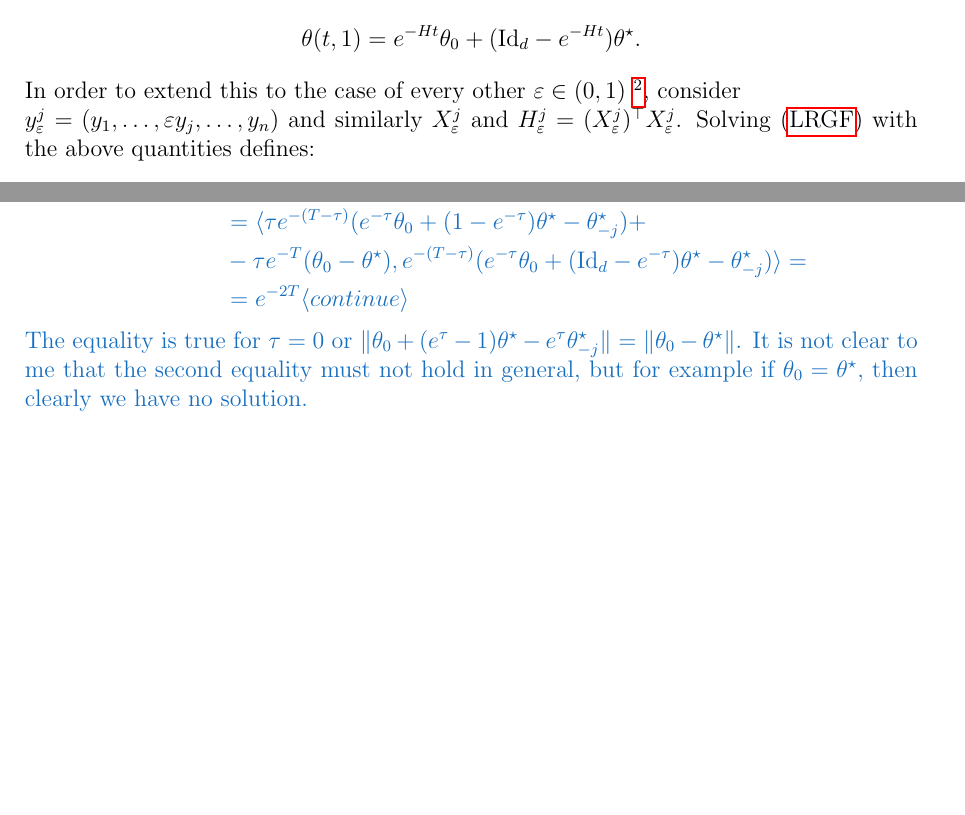
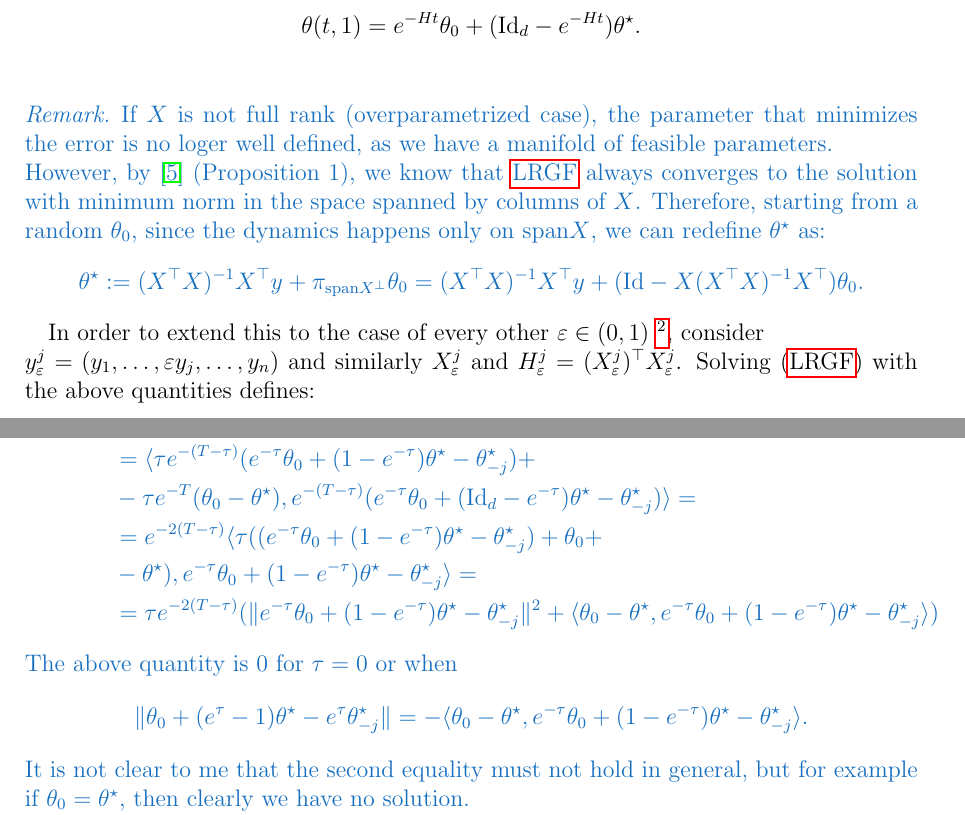
Before and after one commit to alexmlk1/presentations, a LaTeX document (weekly.tex): two parts of pages 12 and 13 of 18 before the commit and two parts of pages 12 and 14 of 20 after it, joined at a grey line, cut so that both start at the same text, the shorter picture padded with empty space. Compiled offline with pdfLaTeX.

Commit message:
corrected computations

```diff
--- a/weekly.tex
+++ b/weekly.tex
@@ -563,6 +563,14 @@ This is a linear ODE, so we can find an explicit solution, which reads:
 \begin{equation*}
   \theta(t,1)=e^{-H t} \theta_0 +(\mathrm{Id}_d-e^{-H t})\theta^\star .
 \end{equation*}
+{\color{RoyalBlue}
+\begin{remark}
+  If $X$ is not full rank (overparametrized case), the parameter that minimizes the error is no loger well defined, as we have a manifold of feasible parameters.\\
+  However, by \cite{hastie_2022} (Proposition 1), we know that \ref{eq:LRGF} always converges to the solution with minimum norm in the space spanned by columns of $X$.
+  Therefore, starting from a random $\theta_0$, since the dynamics happens only on span$X$, we can redefine $\theta^\star$ as:
+  $$\theta^\star:=(X^\top X)^{-1} X^\top y+\pi_{\mathrm{span}X ^\bot}\theta_0 = (X^\top X)^{-1} X^\top y + (\mathrm{Id}-X(X^\top X)^{-1} X^\top) \theta_0 .$$
+\end{remark}
+}
 In order to extend this to the case of every other $\eps\in(0,1)$
 \footnote{for $\eps=0$ consider for simplicity $X',y'$ obtained by removing the target datapoint, otherwise we can integrate that case in the general one using the Moore-Penrose pseudoinverse},
 consider \\$y^j_\eps = (y_1,\dots,\eps y_j,\dots,y_n)$ and similarly $X^j_\eps$ and $H^j_\eps=(X^j_\eps)^\top X^j_\eps$.
@@ -630,11 +638,14 @@ Substituting, we get:
     & = \langle \tau e^{-(T-\tau)}(e^{-\tau} \theta_0 +(1-e^{-\tau})\theta^\star-\theta^\star_{-j}) + \\
     & -\tau e^{-T}(\theta_0-\theta^\star),
      e^{-(T-\tau)} (e^{-\tau} \theta_0 +(\mathrm{Id}_d-e^{-\tau})\theta^\star-\theta^\star_{-j}) \rangle = \\
-    & = e^{-2T} \langle continue \rangle
+    & = e^{-2(T-\tau)} \langle \tau((e^{-\tau} \theta_0 +(1-e^{-\tau})\theta^\star-\theta^\star_{-j})+\theta_0+\\
+    & - \theta^\star), e^{-\tau} \theta_0 +(1-e^{-\tau})\theta^\star-\theta^\star_{-j} \rangle = \\
+    & = \tau e^{-2(T-\tau)} (\|e^{-\tau} \theta_0 +(1-e^{-\tau})\theta^\star-\theta^\star_{-j}\|^2 + \langle\theta_0-\theta^\star, e^{-\tau} \theta_0 +(1-e^{-\tau})\theta^\star-\theta^\star_{-j}\rangle)
   \end{aligned}
 \end{equation*}
 %$$\frac{d}{d\,\tau}\mathcal{E}(\eps_\tau) = \tau e^{-(T-\tau)}\| (e^{-\tau} \theta_0 +(1-e^{-\tau})\theta^\star-\theta^\star_{-j}) \| -\tau e^{-T}\|\theta_0-\theta^\star\|=0.$$
-The equality is true for $\tau = 0$ or $\|\theta_0+(e^\tau - 1)\theta^\star - e^\tau \theta^\star_{-j}\|=\|\theta_0-\theta^\star\|$.
+The above quantity is $0$ for $\tau = 0$ or when
+$$\|\theta_0+(e^\tau - 1)\theta^\star - e^\tau \theta^\star_{-j}\| = -\langle\theta_0-\theta^\star, e^{-\tau} \theta_0 +(1-e^{-\tau})\theta^\star-\theta^\star_{-j}\rangle .$$%\|\theta_0-\theta^\star\|$.
 It is not clear to me that the second equality must not hold in general, but for example if $\theta_0=\theta^\star$, then clearly we have no solution.\\
 Assuming that also in the general case the second condition cannot hold, this means that $\tau\mapsto\mathcal{E}(\eps_\tau)$ is monotone in $[0,+\infty)$ and therefore the minimum on $E_s$ is achieved with $\eps_s$.
 
```
Also changed, not shown: refs.bib (+19 -0 lines), weekly.pdf.
